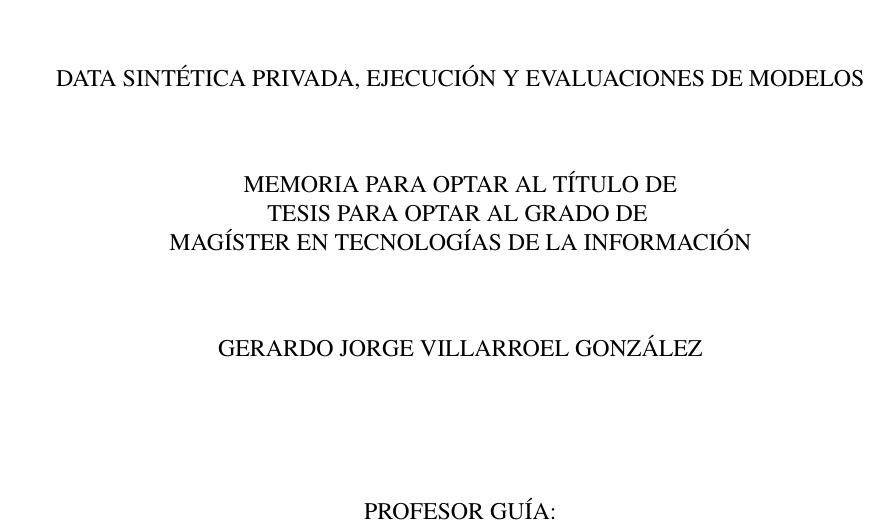
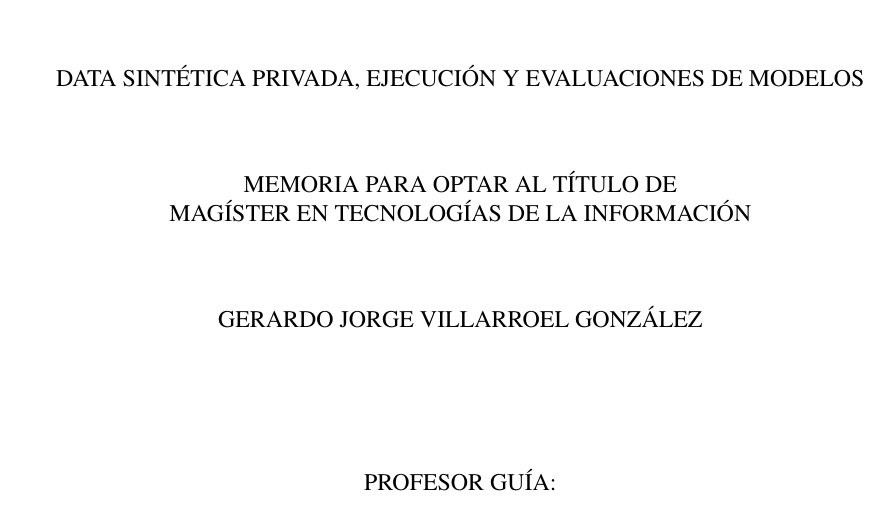
Before and after one commit to gvillarroel/synthetic-data-for-text, a LaTeX thesis (docs/tesis/memoria.tex): part of page 1 of 53, cut so that both start at the same text. Compiled offline with pdfLaTeX.

Commit message:
fix name init

```diff
--- a/docs/tesis/memoria.tex
+++ b/docs/tesis/memoria.tex
@@ -13,7 +13,7 @@
 \date{2023}
 \guia{Andres Abeliuk}
 \carrera{Magíster en Tecnologías de la Información}
-\memoria{Tesis para optar al Grado de \break  Magíster en Tecnologías de la Información}
+\memoria{Magíster en Tecnologías de la Información}
 \comision{--, --, --}
 
 \usepackage{lipsum}
```
Also changed, not shown: docs/tesis/memoria.pdf, 2 other files.
